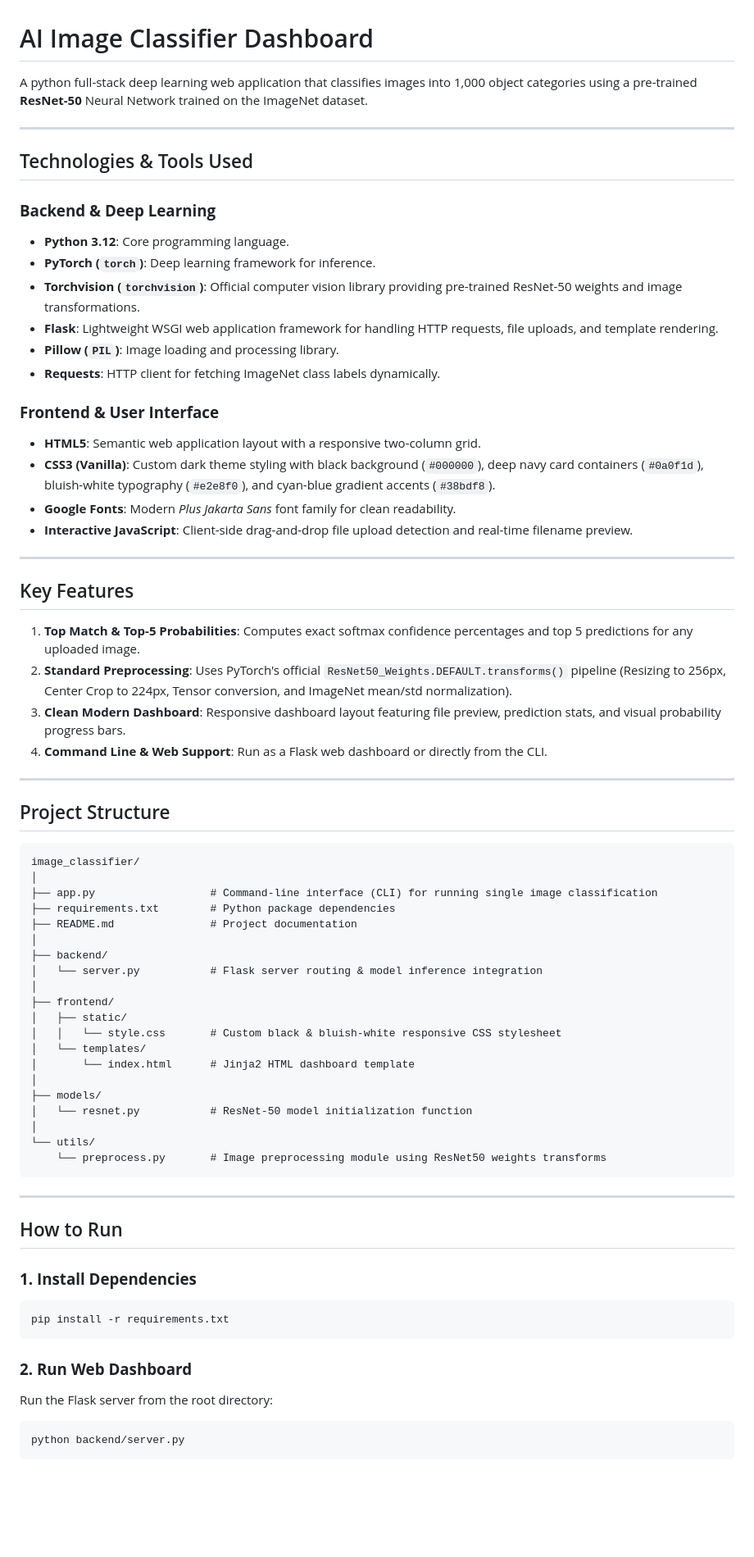
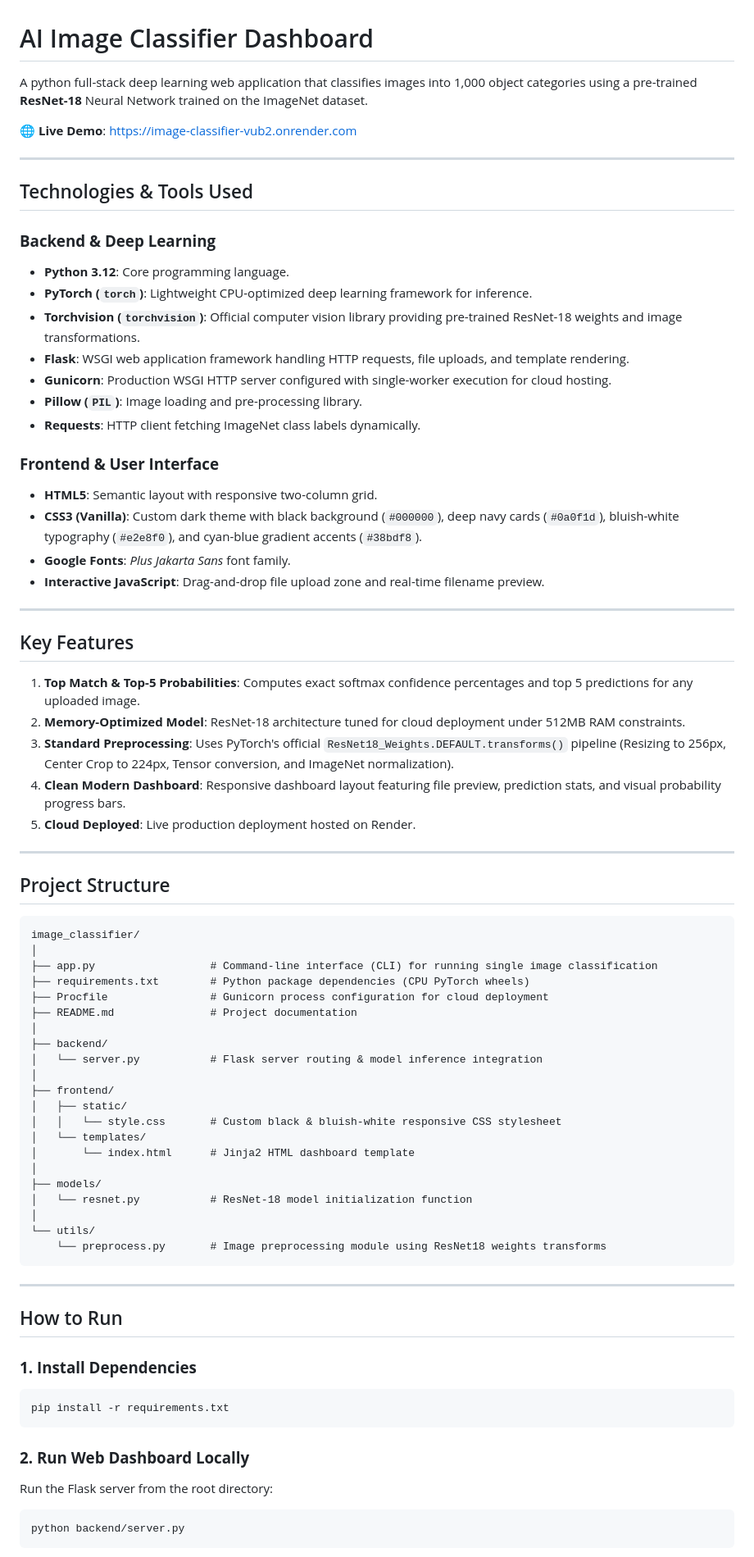
Before and after one commit to jaishree-verma/image-classifier, a Markdown page: README.md, the part around the change. Shown at 82% size. GitHub-like rendering; blank space fills up the shorter version.

Commit message:
Add live demo URL and deployment specs to README.md

````diff
--- a/README.md
+++ b/README.md
@@ -1,6 +1,8 @@
 # AI Image Classifier Dashboard
 
-A python full-stack deep learning web application that classifies images into 1,000 object categories using a pre-trained **ResNet-50** Neural Network trained on the ImageNet dataset.
+A python full-stack deep learning web application that classifies images into 1,000 object categories using a pre-trained **ResNet-18** Neural Network trained on the ImageNet dataset.
+
+🌐 **Live Demo**: [https://image-classifier-vub2.onrender.com](https://image-classifier-vub2.onrender.com)
 
 ---
 
@@ -8,26 +10,28 @@ A python full-stack deep learning web application that classifies images into 1,
 
 ### **Backend & Deep Learning**
 - **Python 3.12**: Core programming language.
-- **PyTorch (`torch`)**: Deep learning framework for inference.
-- **Torchvision (`torchvision`)**: Official computer vision library providing pre-trained ResNet-50 weights and image transformations.
-- **Flask**: Lightweight WSGI web application framework for handling HTTP requests, file uploads, and template rendering.
-- **Pillow (`PIL`)**: Image loading and processing library.
-- **Requests**: HTTP client for fetching ImageNet class labels dynamically.
+- **PyTorch (`torch`)**: Lightweight CPU-optimized deep learning framework for inference.
+- **Torchvision (`torchvision`)**: Official computer vision library providing pre-trained ResNet-18 weights and image transformations.
+- **Flask**: WSGI web application framework handling HTTP requests, file uploads, and template rendering.
+- **Gunicorn**: Production WSGI HTTP server configured with single-worker execution for cloud hosting.
+- **Pillow (`PIL`)**: Image loading and pre-processing library.
+- **Requests**: HTTP client fetching ImageNet class labels dynamically.
 
 ### **Frontend & User Interface**
-- **HTML5**: Semantic web application layout with a responsive two-column grid.
-- **CSS3 (Vanilla)**: Custom dark theme styling with black background (`#000000`), deep navy card containers (`#0a0f1d`), bluish-white typography (`#e2e8f0`), and cyan-blue gradient accents (`#38bdf8`).
-- **Google Fonts**: Modern *Plus Jakarta Sans* font family for clean readability.
-- **Interactive JavaScript**: Client-side drag-and-drop file upload detection and real-time filename preview.
+- **HTML5**: Semantic layout with responsive two-column grid.
+- **CSS3 (Vanilla)**: Custom dark theme with black background (`#000000`), deep navy cards (`#0a0f1d`), bluish-white typography (`#e2e8f0`), and cyan-blue gradient accents (`#38bdf8`).
+- **Google Fonts**: *Plus Jakarta Sans* font family.
+- **Interactive JavaScript**: Drag-and-drop file upload zone and real-time filename preview.
 
 ---
 
 ## Key Features
 
 1. **Top Match & Top-5 Probabilities**: Computes exact softmax confidence percentages and top 5 predictions for any uploaded image.
-2. **Standard Preprocessing**: Uses PyTorch's official `ResNet50_Weights.DEFAULT.transforms()` pipeline (Resizing to 256px, Center Crop to 224px, Tensor conversion, and ImageNet mean/std normalization).
-3. **Clean Modern Dashboard**: Responsive dashboard layout featuring file preview, prediction stats, and visual probability progress bars.
-4. **Command Line & Web Support**: Run as a Flask web dashboard or directly from the CLI.
+2. **Memory-Optimized Model**: ResNet-18 architecture tuned for cloud deployment under 512MB RAM constraints.
+3. **Standard Preprocessing**: Uses PyTorch's official `ResNet18_Weights.DEFAULT.transforms()` pipeline (Resizing to 256px, Center Crop to 224px, Tensor conversion, and ImageNet normalization).
+4. **Clean Modern Dashboard**: Responsive dashboard layout featuring file preview, prediction stats, and visual probability progress bars.
+5. **Cloud Deployed**: Live production deployment hosted on Render.
 
 ---
 
@@ -37,7 +41,8 @@ A python full-stack deep learning web application that classifies images into 1,
 image_classifier/
 │
 ├── app.py                  # Command-line interface (CLI) for running single image classification
-├── requirements.txt        # Python package dependencies
+├── requirements.txt        # Python package dependencies (CPU PyTorch wheels)
+├── Procfile                # Gunicorn process configuration for cloud deployment
 ├── README.md               # Project documentation
 │
 ├── backend/
@@ -50,10 +55,10 @@ image_classifier/
 │       └── index.html      # Jinja2 HTML dashboard template
 │
 ├── models/
-│   └── resnet.py           # ResNet-50 model initialization function
+│   └── resnet.py           # ResNet-18 model initialization function
 │
 └── utils/
-    └── preprocess.py       # Image preprocessing module using ResNet50 weights transforms
+    └── preprocess.py       # Image preprocessing module using ResNet18 weights transforms
 ```
 
 ---
@@ -65,7 +70,7 @@ image_classifier/
 pip install -r requirements.txt
 ```
 
-### **2. Run Web Dashboard**
+### **2. Run Web Dashboard Locally**
 Run the Flask server from the root directory:
 ```bash
 python backend/server.py
````
